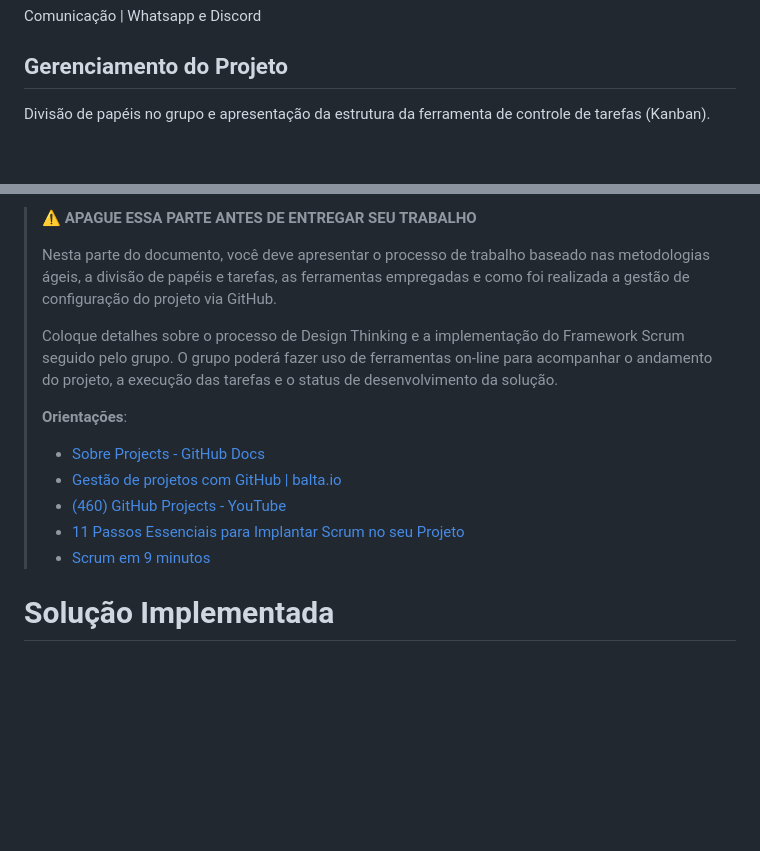
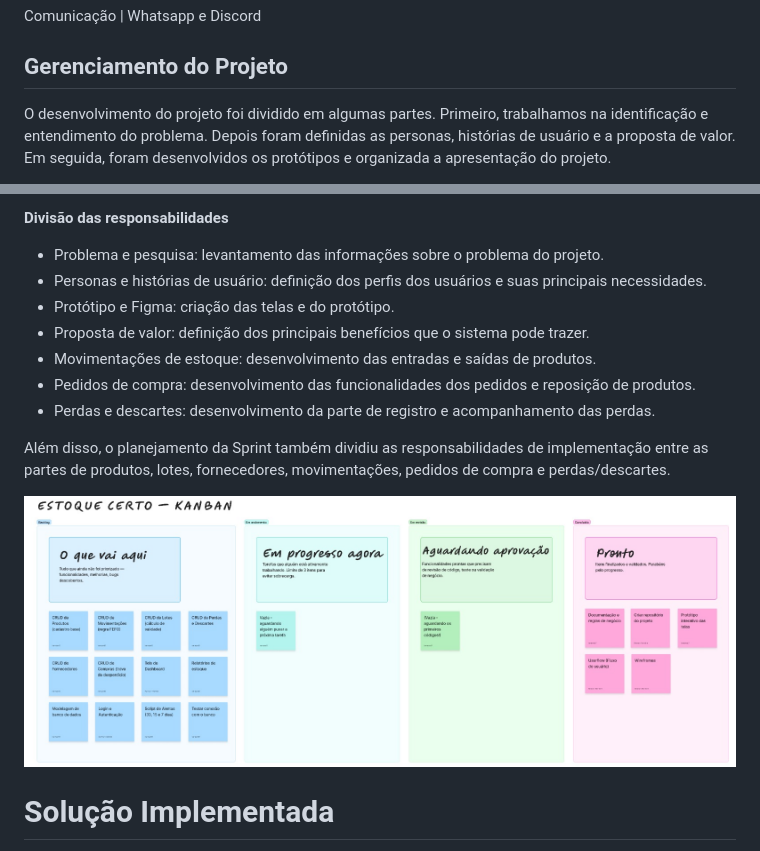
Before and after one commit to ICEI-PUC-Minas-PBR-ADS/TIAW-EstoqueCerto, a Markdown page: README.md, 2 parts joined by grey strips. GitHub-like rendering; pictures changed too: images/kanban.png (added); blank space fills up the shorter version.

Commit message:
Adicionado parte de Gerenciamento do Projeto

```diff
--- a/README.md
+++ b/README.md
@@ -391,5 +391,5 @@ Comunicação | Whatsapp e Discord
 
 ## Gerenciamento do Projeto
 
-Divisão de papéis no grupo e apresentação da estrutura da ferramenta de controle de tarefas (Kanban).
+O desenvolvimento do projeto foi dividido em algumas partes. Primeiro, trabalhamos na identificação e entendimento do problema. Depois foram definidas as personas, histórias de usuário e a proposta de valor. Em seguida, foram desenvolvidos os protótipos e organizada a apresentação do projeto.
 
@@ -397,17 +397,17 @@ Divisão de papéis no grupo e apresentação da estrutura da ferramenta de cont
 
-> ⚠️ **APAGUE ESSA PARTE ANTES DE ENTREGAR SEU TRABALHO**
->
-> Nesta parte do documento, você deve apresentar  o processo de trabalho baseado nas metodologias ágeis, a divisão de papéis e tarefas, as ferramentas empregadas e como foi realizada a gestão de configuração do projeto via GitHub.
->
-> Coloque detalhes sobre o processo de Design Thinking e a implementação do Framework Scrum seguido pelo grupo. O grupo poderá fazer uso de ferramentas on-line para acompanhar o andamento do projeto, a execução das tarefas e o status de desenvolvimento da solução.
->
-> **Orientações**:
->
-> - [Sobre Projects - GitHub Docs](https://docs.github.com/pt/issues/planning-and-tracking-with-projects/learning-about-projects/about-projects)
-> - [Gestão de projetos com GitHub | balta.io](https://balta.io/blog/gestao-de-projetos-com-github)
-> - [(460) GitHub Projects - YouTube](https://www.youtube.com/playlist?list=PLiO7XHcmTsldZR93nkTFmmWbCEVF_8F5H)
-> - [11 Passos Essenciais para Implantar Scrum no seu Projeto](https://mindmaster.com.br/scrum-11-passos/)
-> - [Scrum em 9 minutos](https://www.youtube.com/watch?v=XfvQWnRgxG0)
+**Divisão das responsabilidades**
+
+* Problema e pesquisa: levantamento das informações sobre o problema do projeto.
+* Personas e histórias de usuário: definição dos perfis dos usuários e suas principais necessidades.
+* Protótipo e Figma: criação das telas e do protótipo.
+* Proposta de valor: definição dos principais benefícios que o sistema pode trazer.
+* Movimentações de estoque: desenvolvimento das entradas e saídas de produtos.
+* Pedidos de compra: desenvolvimento das funcionalidades dos pedidos e reposição de produtos.
+* Perdas e descartes: desenvolvimento da parte de registro e acompanhamento das perdas.
+
+Além disso, o planejamento da Sprint também dividiu as responsabilidades de implementação entre as partes de produtos, lotes, fornecedores, movimentações, pedidos de compra e perdas/descartes.
+
+![Quadro Kanban](images/kanban.png)
 
 # Solução Implementada
 
```
Also changed, not shown: other parts of README.md (+1 -1 lines).
